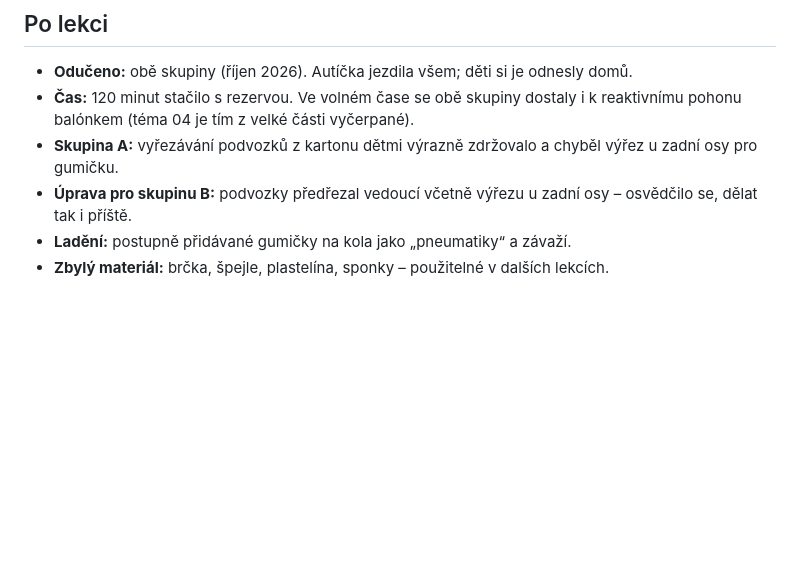
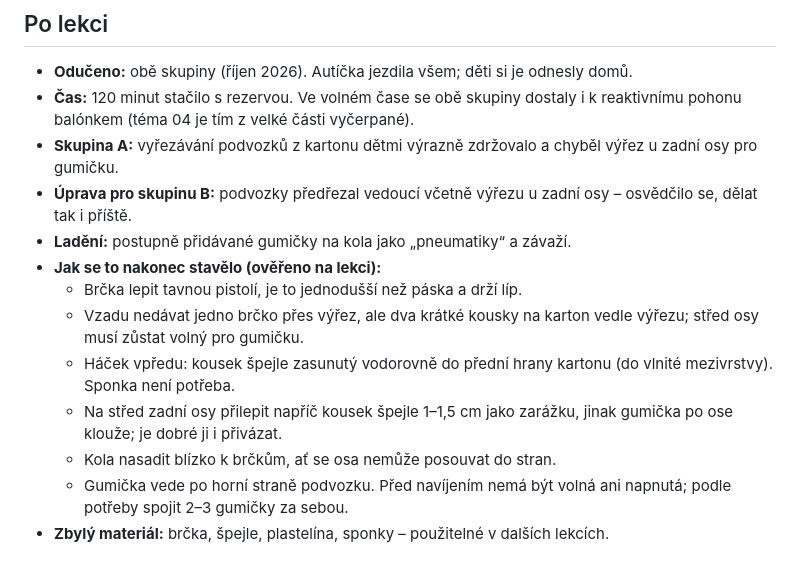
Before and after one commit to flaiming/bastlirska-dilna, a Markdown page: projekty/03_auticko_na_gumicku.md, the part around the change. GitHub-like rendering; blank space fills up the shorter version.

Commit message:
Karty 03 a 13: postup ověřený na lekci, výsledky skupiny B
Co-Authored-By: Claude Opus 5.5 <noreply@anthropic.com>

```diff
--- a/projekty/03_auticko_na_gumicku.md
+++ b/projekty/03_auticko_na_gumicku.md
@@ -86,4 +86,11 @@ Ostré konce špejlí zastřihnout nebo přelepit. Otvory do víček dělá pře
 - **Skupina A:** vyřezávání podvozků z kartonu dětmi výrazně zdržovalo a chyběl výřez u zadní osy pro gumičku.
 - **Úprava pro skupinu B:** podvozky předřezal vedoucí včetně výřezu u zadní osy – osvědčilo se, dělat tak i příště.
 - **Ladění:** postupně přidávané gumičky na kola jako „pneumatiky“ a závaží.
+- **Jak se to nakonec stavělo (ověřeno na lekci):**
+  - Brčka lepit tavnou pistolí, je to jednodušší než páska a drží líp.
+  - Vzadu nedávat jedno brčko přes výřez, ale dva krátké kousky na karton vedle výřezu; střed osy musí zůstat volný pro gumičku.
+  - Háček vpředu: kousek špejle zasunutý vodorovně do přední hrany kartonu (do vlnité mezivrstvy). Sponka není potřeba.
+  - Na střed zadní osy přilepit napříč kousek špejle 1–1,5 cm jako zarážku, jinak gumička po ose klouže; je dobré ji i přivázat.
+  - Kola nasadit blízko k brčkům, ať se osa nemůže posouvat do stran.
+  - Gumička vede po horní straně podvozku. Před navíjením nemá být volná ani napnutá; podle potřeby spojit 2–3 gumičky za sebou.
 - **Zbylý materiál:** brčka, špejle, plastelína, sponky – použitelné v dalších lekcích.
```
Also changed, not shown: projekty/13_vez_a_most_ze_spaget.md (+2 -1 lines).
